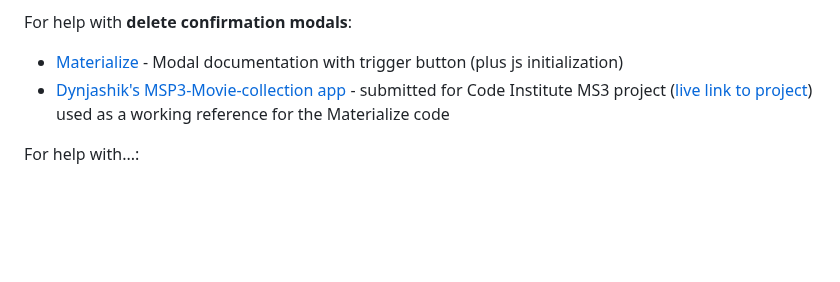
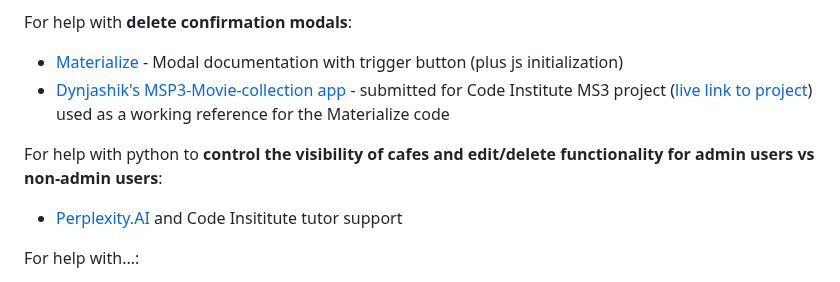
Before and after one commit to tarahwaters/milestone-project3, a Markdown page: README.md, the part around the change. Drawn GitHub-style; blank space fills up the shorter version.

Commit message:
Add credit reference for admin functionality and visibility in python

```diff
--- a/README.md
+++ b/README.md
@@ -271,6 +271,9 @@ For help with **delete confirmation modals**:
 - [Materialize](https://materializecss.com/modals.html#!) - Modal documentation with trigger button (plus js initialization)
 - [Dynjashik's MSP3-Movie-collection app](https://github.com/Dynjashik/MSP3-Movie-collection/blob/master/templates/movie.html) - submitted for Code Institute MS3 project ([live link to project](http://my-milestone-project3.herokuapp.com/home)) used as a working reference for the Materialize code
 
+For help with python to **control the visibility of cafes and edit/delete functionality for admin users vs non-admin users**:
+- [Perplexity.AI](https://www.perplexity.ai/) and Code Insititute tutor support
+
 For help with...:
 - [Link description](#)
 - [Link description](#)
```
